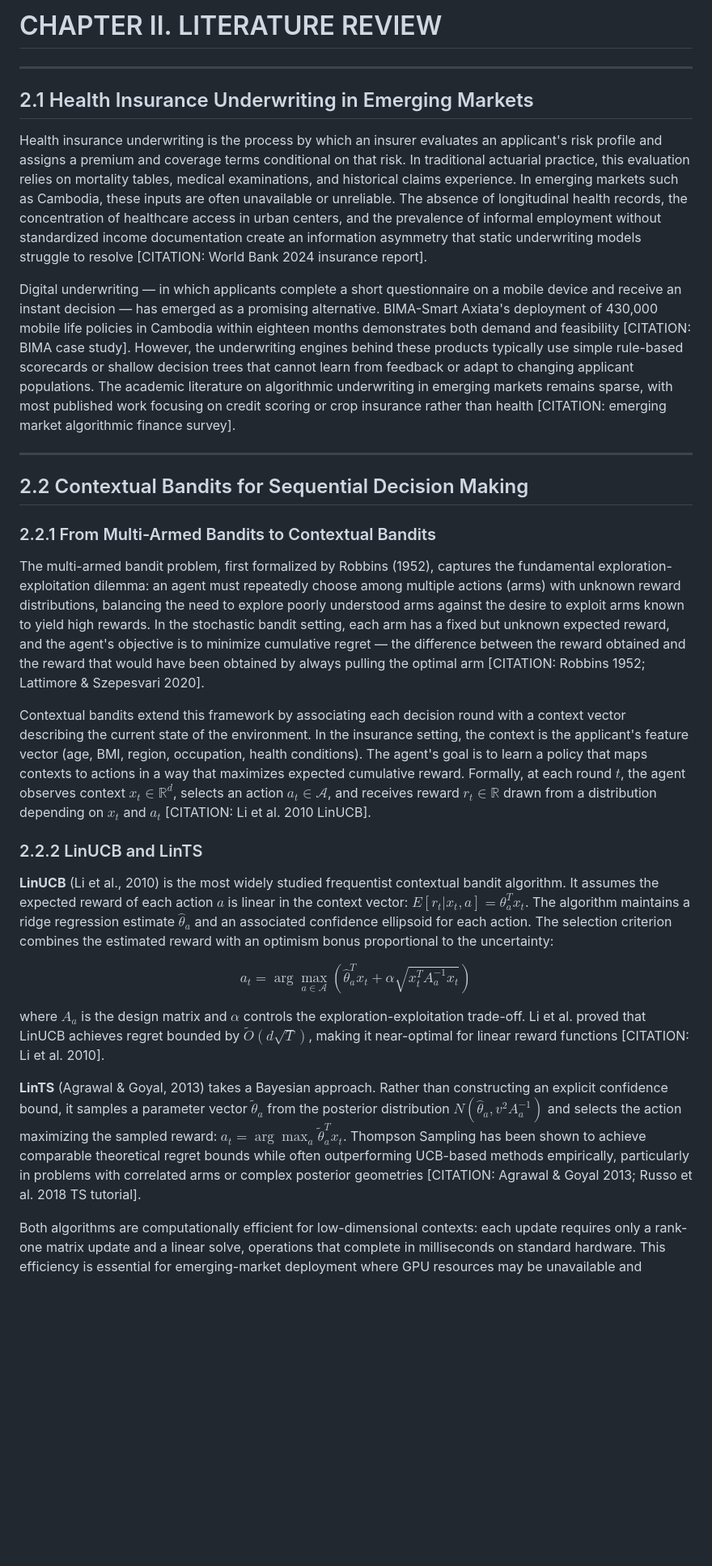
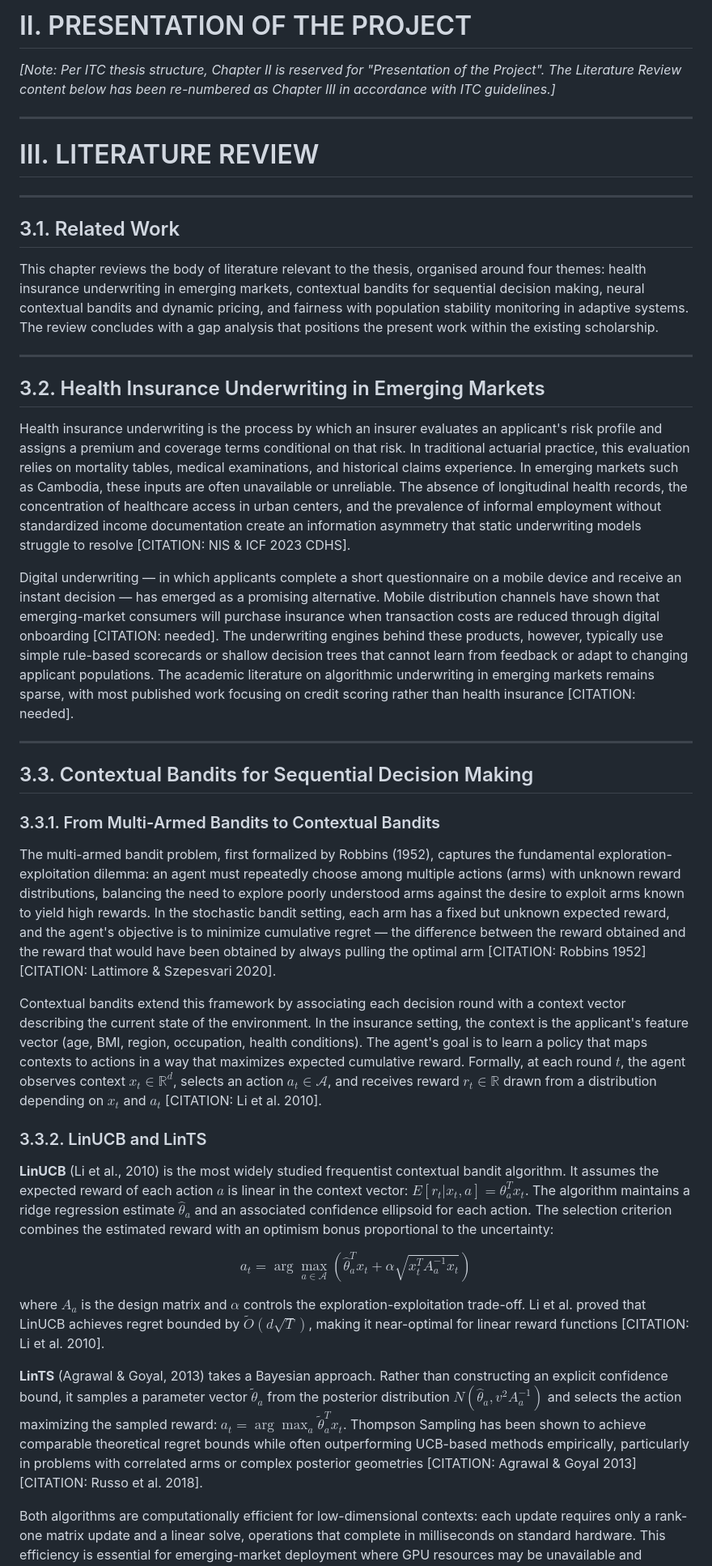
Before and after one commit to PolyTheML/DAC-UW-Thesis, a Markdown page: thesis/health_rl/chapter2_literature_review.md, the part around one of its changes. Shown at 81% size. Drawn GitHub-style; blank space fills up the shorter version.

```diff
--- a/thesis/health_rl/chapter2_literature_review.md
+++ b/thesis/health_rl/chapter2_literature_review.md
@@ -1,24 +1,36 @@
-# CHAPTER II. LITERATURE REVIEW
+# II. PRESENTATION OF THE PROJECT
+
+*[Note: Per ITC thesis structure, Chapter II is reserved for "Presentation of the Project". The Literature Review content below has been re-numbered as Chapter III in accordance with ITC guidelines.]*
 
 ---
 
-## 2.1 Health Insurance Underwriting in Emerging Markets
-
-Health insurance underwriting is the process by which an insurer evaluates an applicant's risk profile and assigns a premium and coverage terms conditional on that risk. In traditional actuarial practice, this evaluation relies on mortality tables, medical examinations, and historical claims experience. In emerging markets such as Cambodia, these inputs are often unavailable or unreliable. The absence of longitudinal health records, the concentration of healthcare access in urban centers, and the prevalence of informal employment without standardized income documentation create an information asymmetry that static underwriting models struggle to resolve [CITATION: World Bank 2024 insurance report].
-
-Digital underwriting — in which applicants complete a short questionnaire on a mobile device and receive an instant decision — has emerged as a promising alternative. BIMA-Smart Axiata's deployment of 430,000 mobile life policies in Cambodia within eighteen months demonstrates both demand and feasibility [CITATION: BIMA case study]. However, the underwriting engines behind these products typically use simple rule-based scorecards or shallow decision trees that cannot learn from feedback or adapt to changing applicant populations. The academic literature on algorithmic underwriting in emerging markets remains sparse, with most published work focusing on credit scoring or crop insurance rather than health [CITATION: emerging market algorithmic finance survey].
+# III. LITERATURE REVIEW
 
 ---
 
-## 2.2 Contextual Bandits for Sequential Decision Making
+## 3.1. Related Work
 
-### 2.2.1 From Multi-Armed Bandits to Contextual Bandits
+This chapter reviews the body of literature relevant to the thesis, organised around four themes: health insurance underwriting in emerging markets, contextual bandits for sequential decision making, neural contextual bandits and dynamic pricing, and fairness with population stability monitoring in adaptive systems. The review concludes with a gap analysis that positions the present work within the existing scholarship.
 
-The multi-armed bandit problem, first formalized by Robbins (1952), captures the fundamental exploration-exploitation dilemma: an agent must repeatedly choose among multiple actions (arms) with unknown reward distributions, balancing the need to explore poorly understood arms against the desire to exploit arms known to yield high rewards. In the stochastic bandit setting, each arm has a fixed but unknown expected reward, and the agent's objective is to minimize cumulative regret — the difference between the reward obtained and the reward that would have been obtained by always pulling the optimal arm [CITATION: Robbins 1952; Lattimore & Szepesvari 2020].
+---
 
-Contextual bandits extend this framework by associating each decision round with a context vector describing the current state of the environment. In the insurance setting, the context is the applicant's feature vector (age, BMI, region, occupation, health conditions). The agent's goal is to learn a policy that maps contexts to actions in a way that maximizes expected cumulative reward. Formally, at each round $t$, the agent observes context $x_t \in \mathbb{R}^d$, selects an action $a_t \in \mathcal{A}$, and receives reward $r_t \in \mathbb{R}$ drawn from a distribution depending on $x_t$ and $a_t$ [CITATION: Li et al. 2010 LinUCB].
+## 3.2. Health Insurance Underwriting in Emerging Markets
 
-### 2.2.2 LinUCB and LinTS
+Health insurance underwriting is the process by which an insurer evaluates an applicant's risk profile and assigns a premium and coverage terms conditional on that risk. In traditional actuarial practice, this evaluation relies on mortality tables, medical examinations, and historical claims experience. In emerging markets such as Cambodia, these inputs are often unavailable or unreliable. The absence of longitudinal health records, the concentration of healthcare access in urban centers, and the prevalence of informal employment without standardized income documentation create an information asymmetry that static underwriting models struggle to resolve [CITATION: NIS & ICF 2023 CDHS].
+
+Digital underwriting — in which applicants complete a short questionnaire on a mobile device and receive an instant decision — has emerged as a promising alternative. Mobile distribution channels have shown that emerging-market consumers will purchase insurance when transaction costs are reduced through digital onboarding [CITATION: needed]. The underwriting engines behind these products, however, typically use simple rule-based scorecards or shallow decision trees that cannot learn from feedback or adapt to changing applicant populations. The academic literature on algorithmic underwriting in emerging markets remains sparse, with most published work focusing on credit scoring rather than health insurance [CITATION: needed].
+
+---
+
+## 3.3. Contextual Bandits for Sequential Decision Making
+
+### 3.3.1. From Multi-Armed Bandits to Contextual Bandits
+
+The multi-armed bandit problem, first formalized by Robbins (1952), captures the fundamental exploration-exploitation dilemma: an agent must repeatedly choose among multiple actions (arms) with unknown reward distributions, balancing the need to explore poorly understood arms against the desire to exploit arms known to yield high rewards. In the stochastic bandit setting, each arm has a fixed but unknown expected reward, and the agent's objective is to minimize cumulative regret — the difference between the reward obtained and the reward that would have been obtained by always pulling the optimal arm [CITATION: Robbins 1952] [CITATION: Lattimore & Szepesvari 2020].
+
+Contextual bandits extend this framework by associating each decision round with a context vector describing the current state of the environment. In the insurance setting, the context is the applicant's feature vector (age, BMI, region, occupation, health conditions). The agent's goal is to learn a policy that maps contexts to actions in a way that maximizes expected cumulative reward. Formally, at each round $t$, the agent observes context $x_t \in \mathbb{R}^d$, selects an action $a_t \in \mathcal{A}$, and receives reward $r_t \in \mathbb{R}$ drawn from a distribution depending on $x_t$ and $a_t$ [CITATION: Li et al. 2010].
+
+### 3.3.2. LinUCB and LinTS
 
 **LinUCB** (Li et al., 2010) is the most widely studied frequentist contextual bandit algorithm. It assumes the expected reward of each action $a$ is linear in the context vector: $E[r_t | x_t, a] = \theta_a^T x_t$. The algorithm maintains a ridge regression estimate $\hat{\theta}_a$ and an associated confidence ellipsoid for each action. The selection criterion combines the estimated reward with an optimism bonus proportional to the uncertainty:
 
@@ -26,7 +38,7 @@ $$a_t = \arg\max_{a \in \mathcal{A}} \left( \hat{\theta}_a^T x_t + \alpha \sqrt{
 
 where $A_a$ is the design matrix and $\alpha$ controls the exploration-exploitation trade-off. Li et al. proved that LinUCB achieves regret bounded by $\tilde{O}(d \sqrt{T})$, making it near-optimal for linear reward functions [CITATION: Li et al. 2010].
 
-**LinTS** (Agrawal & Goyal, 2013) takes a Bayesian approach. Rather than constructing an explicit confidence bound, it samples a parameter vector $\tilde{\theta}_a$ from the posterior distribution $N(\hat{\theta}_a, v^2 A_a^{-1})$ and selects the action maximizing the sampled reward: $a_t = \arg\max_a \tilde{\theta}_a^T x_t$. Thompson Sampling has been shown to achieve comparable theoretical regret bounds while often outperforming UCB-based methods empirically, particularly in problems with correlated arms or complex posterior geometries [CITATION: Agrawal & Goyal 2013; Russo et al. 2018 TS tutorial].
+**LinTS** (Agrawal & Goyal, 2013) takes a Bayesian approach. Rather than constructing an explicit confidence bound, it samples a parameter vector $\tilde{\theta}_a$ from the posterior distribution $N(\hat{\theta}_a, v^2 A_a^{-1})$ and selects the action maximizing the sampled reward: $a_t = \arg\max_a \tilde{\theta}_a^T x_t$. Thompson Sampling has been shown to achieve comparable theoretical regret bounds while often outperforming UCB-based methods empirically, particularly in problems with correlated arms or complex posterior geometries [CITATION: Agrawal & Goyal 2013] [CITATION: Russo et al. 2018].
 
 Both algorithms are computationally efficient for low-dimensional contexts: each update requires only a rank-one matrix update and a linear solve, operations that complete in milliseconds on standard hardware. This efficiency is essential for emerging-market deployment where GPU resources may be unavailable and decision latency must remain below 200 milliseconds.
 
```
Also changed, not shown: other parts of thesis/health_rl/chapter2_literature_review.md (+66 -22 lines), thesis/health_rl/chapter1_introduction.md (+87 -41 lines).
